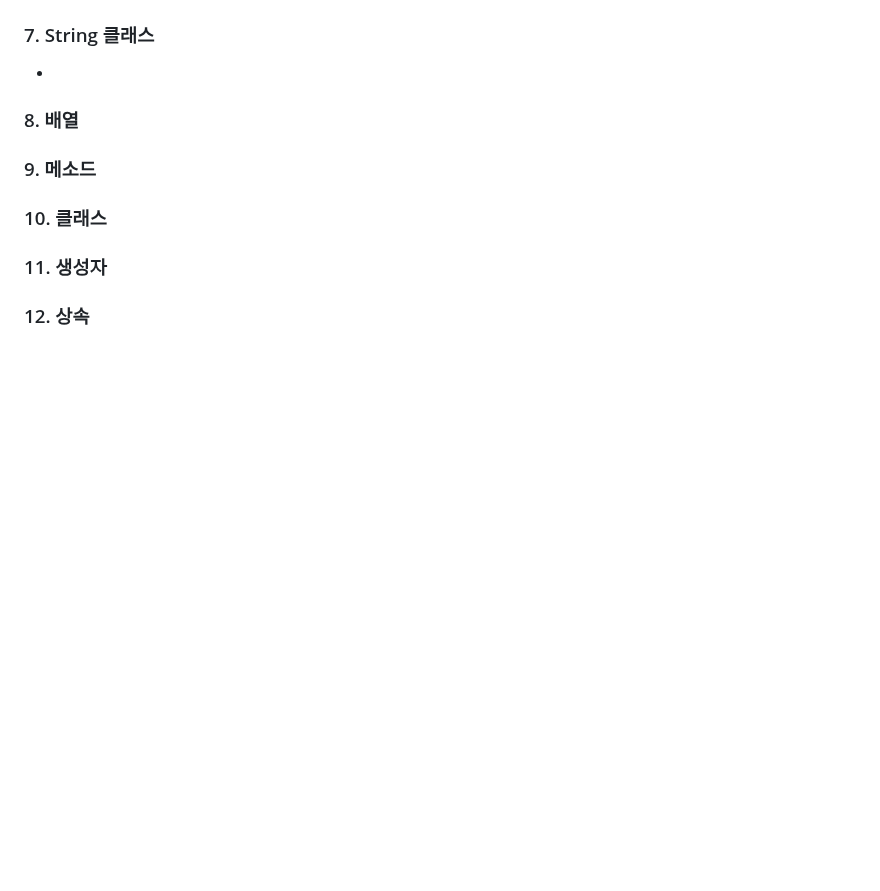
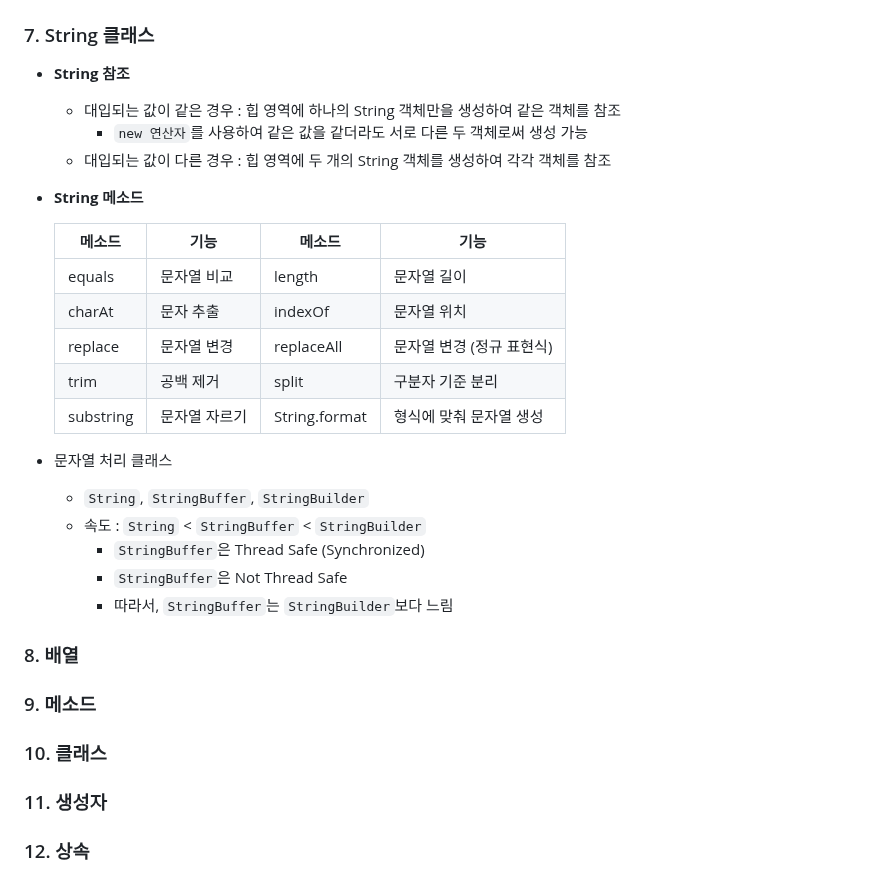
Before and after one commit to NamSangwon/LG_CNS_AM_INSPIRE_CAMP_2, a Markdown page: Week3.md, the part around the change. GitHub-like rendering; blank space fills up the shorter version.

```diff
--- a/Week3.md
+++ b/Week3.md
@@ -539,7 +539,60 @@
   + `continue` : continue문 이후의 문장들을 수행하지 않고 다음 반복으로 넘어 감.
 
 ### 7. String 클래스
-  +
+  + **String 참조**
+    + 대입되는 값이 같은 경우 : 힙 영역에 하나의 String 객체만을 생성하여 같은 객체를 참조
+      + `new 연산자`를 사용하여 같은 값을 같더라도 서로 다른 두 객체로써 생성 가능
+    + 대입되는 값이 다른 경우 : 힙 영역에 두 개의 String 객체를 생성하여 각각 객체를 참조
+  + **String 메소드**
+    <table border="1" style="border-collapse: collapse; width: 100%;">
+      <thead style="background-color: #d9edf7; font-weight: bold;">
+        <tr>
+          <th>메소드</th>
+          <th>기능</th>
+          <th>메소드</th>
+          <th>기능</th>
+        </tr>
+      </thead>
+      <tbody>
+        <tr>
+          <td>equals</td>
+          <td>문자열 비교</td>
+          <td>length</td>
+          <td>문자열 길이</td>
+        </tr>
+        <tr>
+          <td>charAt</td>
+          <td>문자 추출</td>
+          <td>indexOf</td>
+          <td>문자열 위치</td>
+        </tr>
+        <tr>
+          <td>replace</td>
+          <td>문자열 변경</td>
+          <td>replaceAll</td>
+          <td>문자열 변경 (정규 표현식)</td>
+        </tr>
+        <tr>
+          <td>trim</td>
+          <td>공백 제거</td>
+          <td>split</td>
+          <td>구분자 기준 분리</td>
+        </tr>
+        <tr>
+          <td>substring</td>
+          <td>문자열 자르기</td>
+          <td>String.format</td>
+          <td>형식에 맞춰 문자열 생성</td>
+        </tr>
+      </tbody>
+    </table>
+
+  + 문자열 처리 클래스
+    + `String`, `StringBuffer`, `StringBuilder`
+    + 속도 : `String` < `StringBuffer` < `StringBuilder`
+      + `StringBuffer`은 Thread Safe (Synchronized)
+      + `StringBuffer`은 Not Thread Safe
+      + 따라서,  `StringBuffer`는 `StringBuilder`보다 느림
 
 ### 8. 배열
 
```
